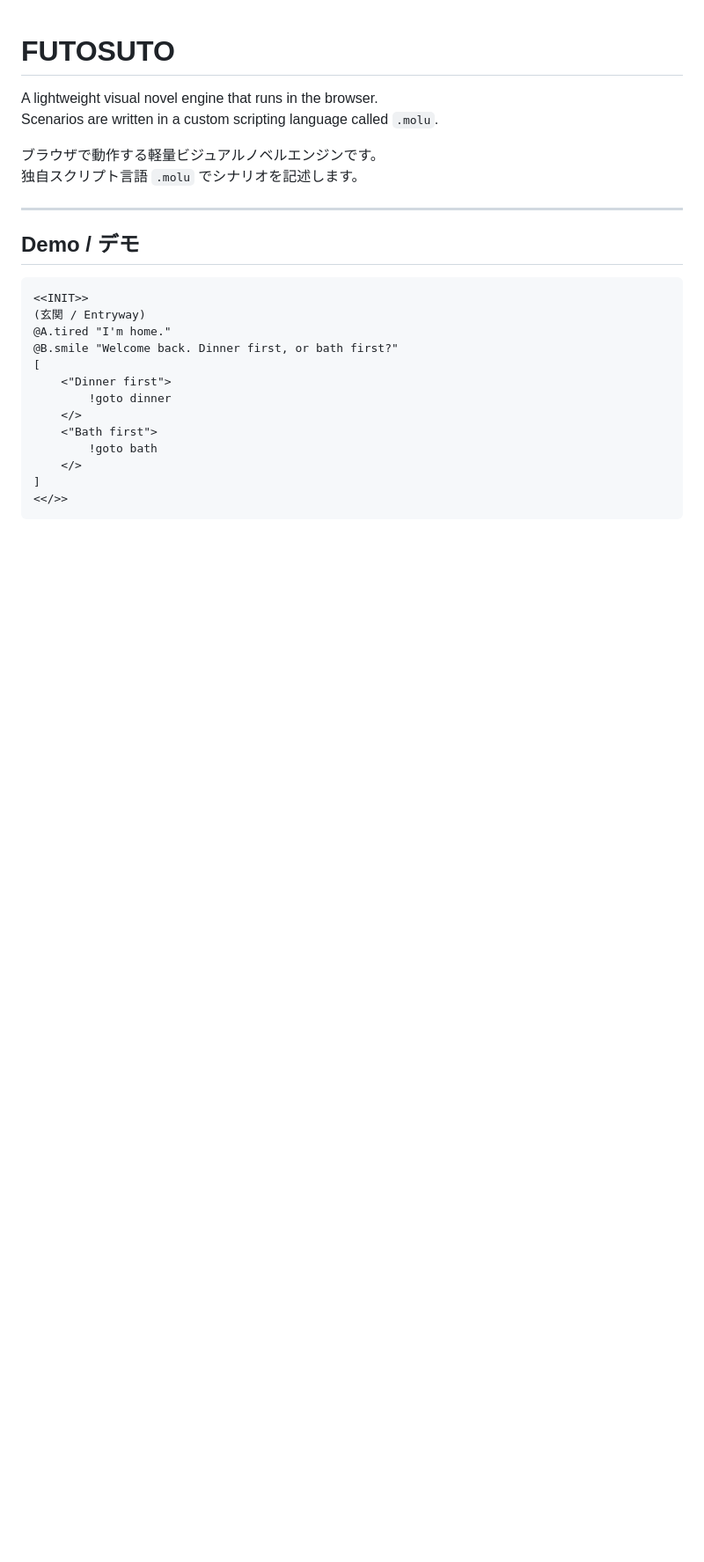
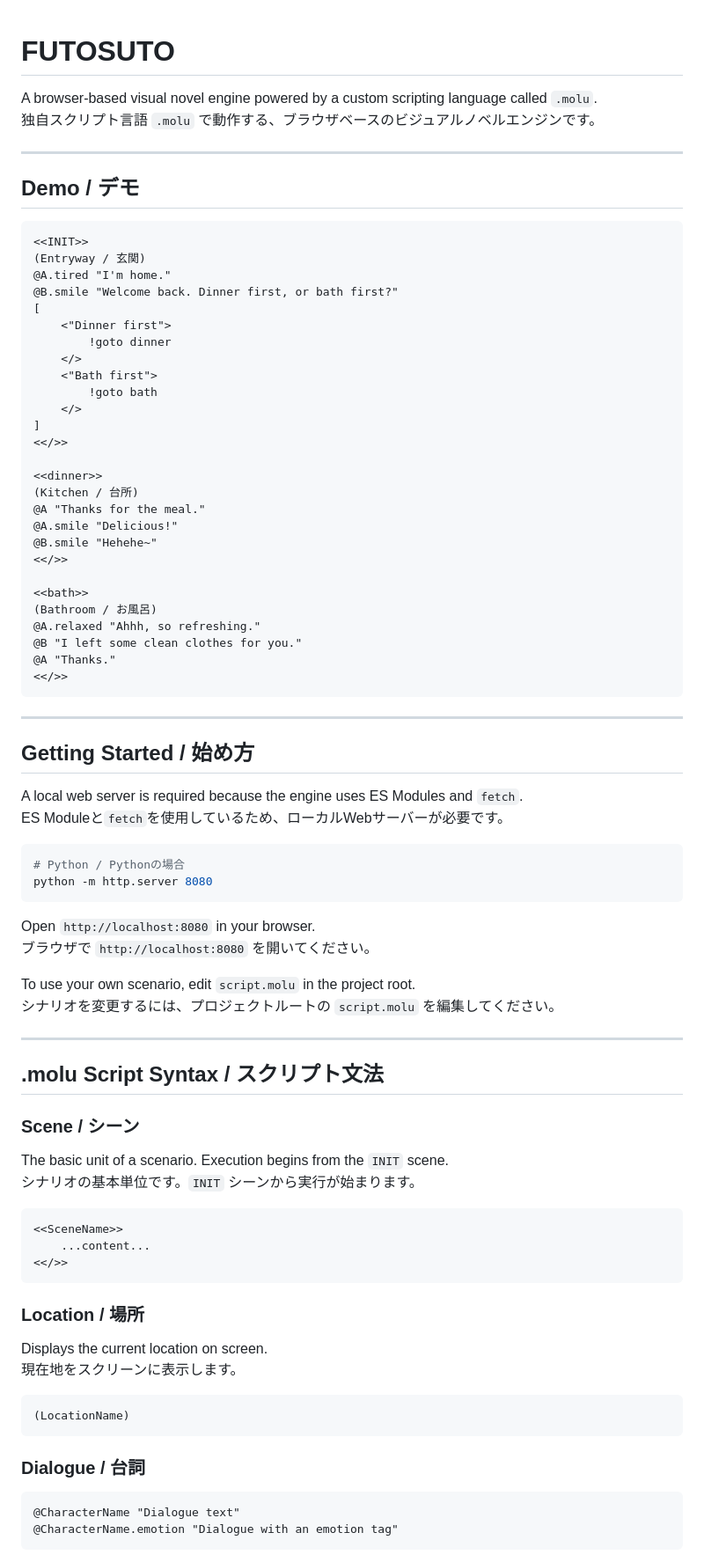
Before and after one commit to pilboy97/futosuto, a Markdown page: README.md, the part around one of its changes. Shown at 88% size. GitHub-like rendering; blank space fills up the shorter version.

Commit message:
Update README for clarity and consistency

````diff
--- a/README.md
+++ b/README.md
@@ -1,10 +1,7 @@
 # FUTOSUTO
 
-A lightweight visual novel engine that runs in the browser.
-Scenarios are written in a custom scripting language called `.molu`.
-
-ブラウザで動作する軽量ビジュアルノベルエンジンです。
-独自スクリプト言語 `.molu` でシナリオを記述します。
+A browser-based visual novel engine powered by a custom scripting language called `.molu`.
+独自スクリプト言語 `.molu` で動作する、ブラウザベースのビジュアルノベルエンジンです。
 
 ---
 
@@ -12,7 +9,7 @@ Scenarios are written in a custom scripting language called `.molu`.
 
 ```
 <<INIT>>
-(玄関 / Entryway)
+(Entryway / 玄関)
 @A.tired "I'm home."
 @B.smile "Welcome back. Dinner first, or bath first?"
 [
@@ -24,3 +21,68 @@ Scenarios are written in a custom scripting language called `.molu`.
     </>
 ]
 <</>>
+
+<<dinner>>
+(Kitchen / 台所)
+@A "Thanks for the meal."
+@A.smile "Delicious!"
+@B.smile "Hehehe~"
+<</>>
+
+<<bath>>
+(Bathroom / お風呂)
+@A.relaxed "Ahhh, so refreshing."
+@B "I left some clean clothes for you."
+@A "Thanks."
+<</>>
+```
+
+---
+
+## Getting Started / 始め方
+
+A local web server is required because the engine uses ES Modules and `fetch`.
+ES Moduleと`fetch`を使用しているため、ローカルWebサーバーが必要です。
+
+```bash
+# Python / Pythonの場合
+python -m http.server 8080
+```
+
+Open `http://localhost:8080` in your browser.
+ブラウザで `http://localhost:8080` を開いてください。
+
+To use your own scenario, edit `script.molu` in the project root.
+シナリオを変更するには、プロジェクトルートの `script.molu` を編集してください。
+
+---
+
+## .molu Script Syntax / スクリプト文法
+
+### Scene / シーン
+
+The basic unit of a scenario. Execution begins from the `INIT` scene.
+シナリオの基本単位です。`INIT` シーンから実行が始まります。
+
+```
+<<SceneName>>
+    ...content...
+<</>>
+```
+
+### Location / 場所
+
+Displays the current location on screen.
+現在地をスクリーンに表示します。
+
+```
+(LocationName)
+```
+
+### Dialogue / 台詞
+
+```
+@CharacterName "Dialogue text"
+@CharacterName.emotion "Dialogue with an emotion tag"
+```
+
````
Also changed, not shown: other parts of README.md (+35 -66 lines).
